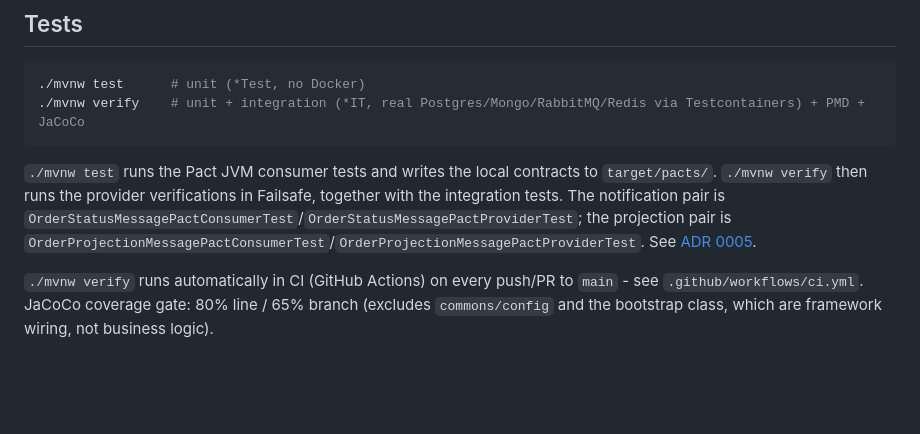
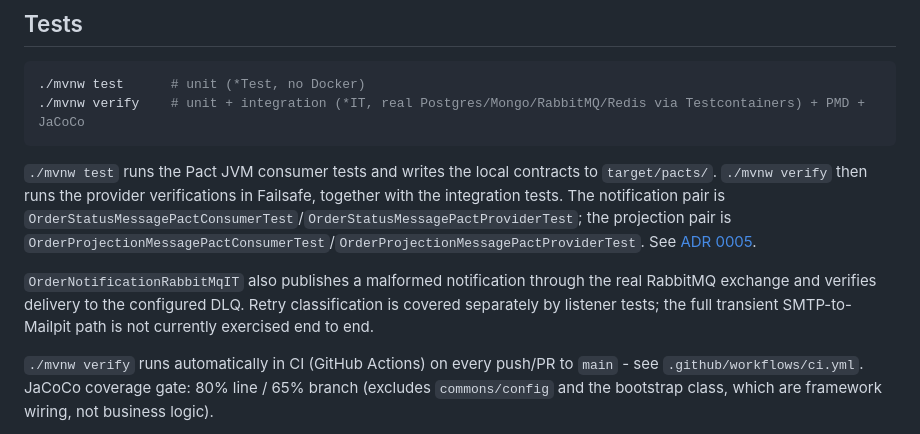
Before and after one commit to ronybrand/spring-order-api, a Markdown page: README.md, the part around the change. Rendered like a GitHub page; blank space fills up the shorter version.

Commit message:
docs: record RabbitMQ DLQ integration coverage

```diff
--- a/README.md
+++ b/README.md
@@ -194,6 +194,10 @@ tests. The notification pair is
 `OrderStatusMessagePactConsumerTest`/`OrderStatusMessagePactProviderTest`; the projection pair is
 `OrderProjectionMessagePactConsumerTest`/`OrderProjectionMessagePactProviderTest`. See [ADR 0005](./docs/adr/0005-message-pact-without-broker.md).
 
+`OrderNotificationRabbitMqIT` also publishes a malformed notification through the real RabbitMQ
+exchange and verifies delivery to the configured DLQ. Retry classification is covered separately
+by listener tests; the full transient SMTP-to-Mailpit path is not currently exercised end to end.
+
 `./mvnw verify` runs automatically in CI (GitHub Actions) on every push/PR to `main` - see
 `.github/workflows/ci.yml`. JaCoCo coverage gate: 80% line / 65% branch (excludes
 `commons/config` and the bootstrap class, which are framework wiring, not business logic).
```
Also changed, not shown: DOMAIN.md (+5 -4 lines).
